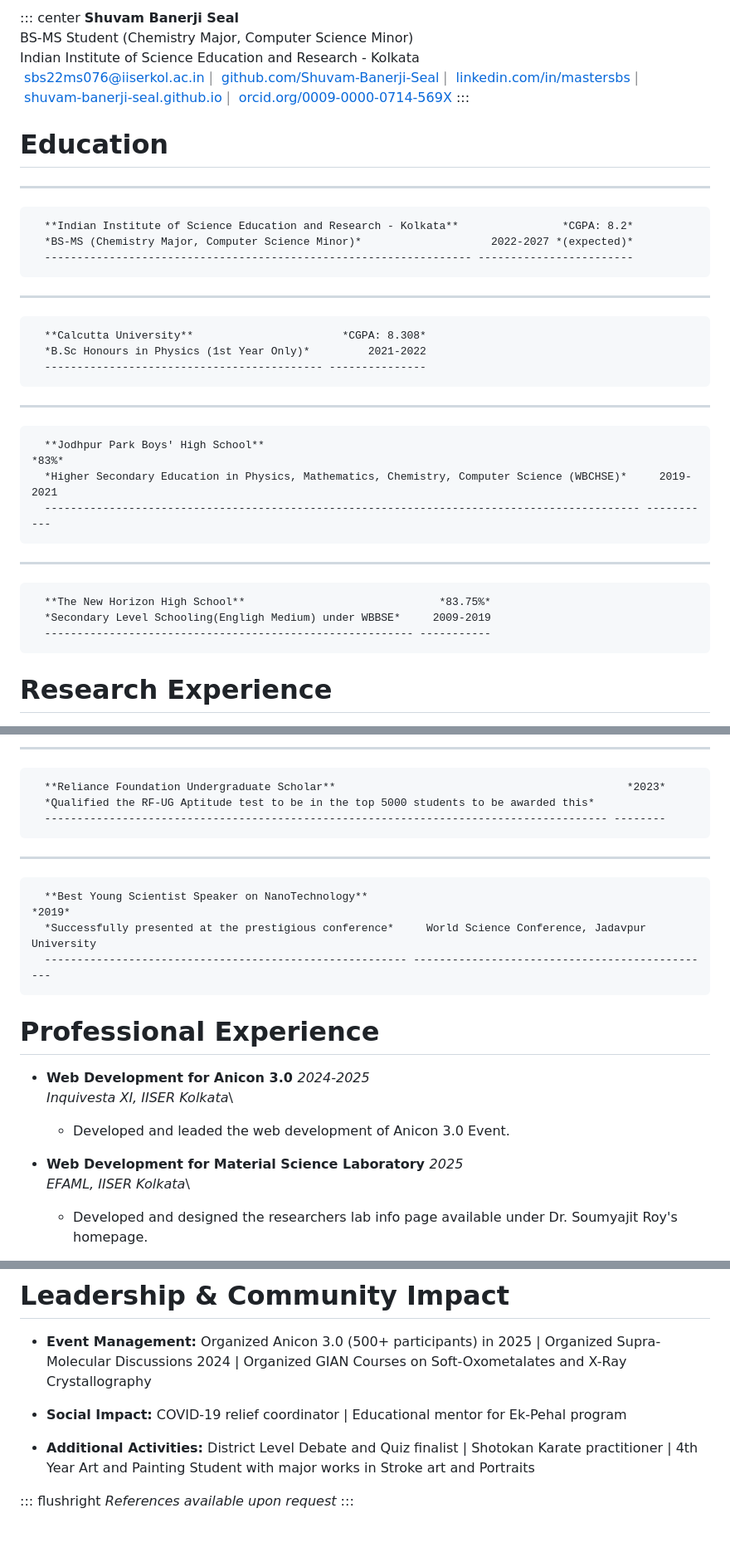
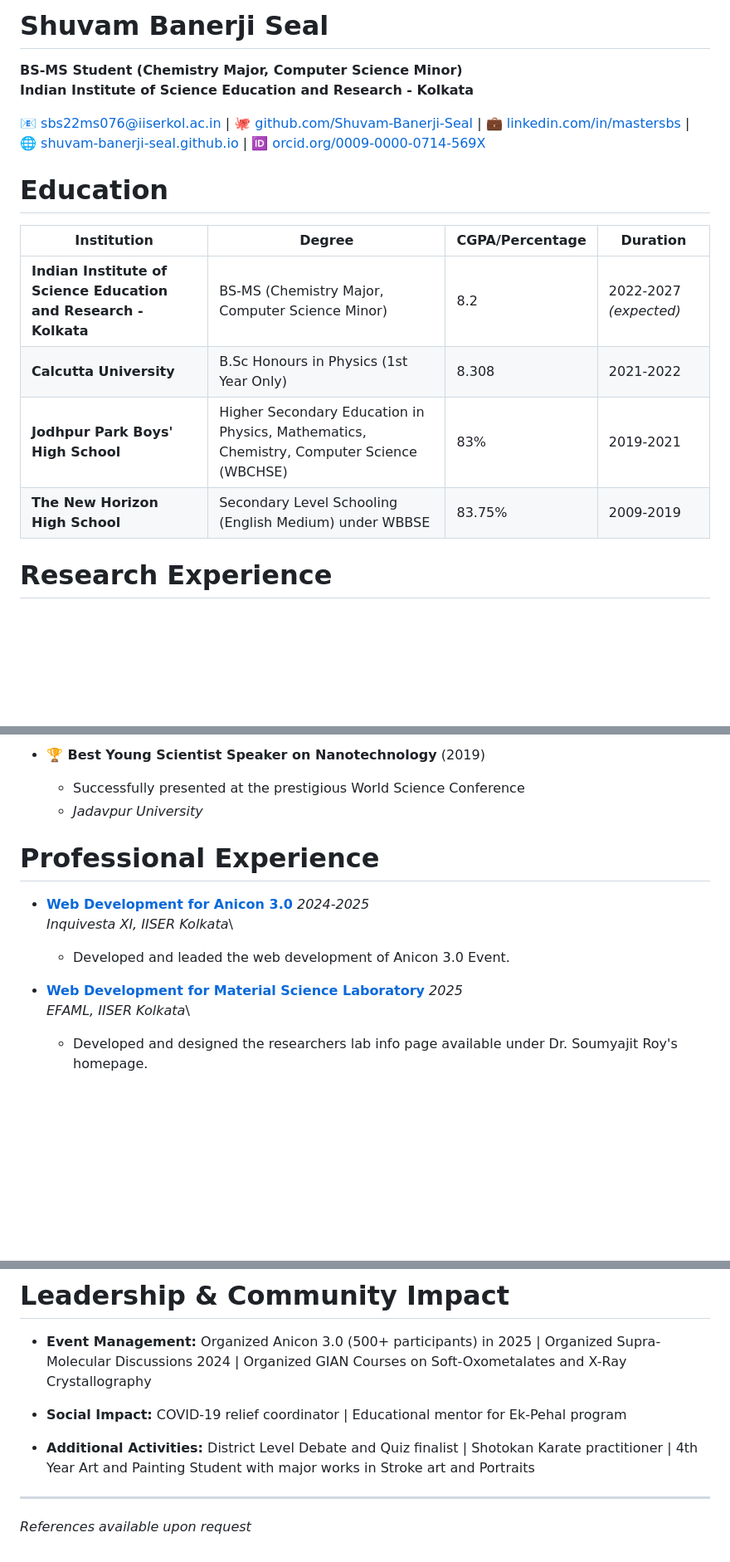
Before and after one commit to Shuvam-Banerji-Seal/My-CV, a Markdown page: README.md, 3 parts joined by grey strips. Shown at 83% size. GitHub-like rendering; blank space fills up the shorter version.

```diff
--- a/README.md
+++ b/README.md
@@ -1,38 +1,22 @@
-::: center
-**Shuvam Banerji Seal**\
-BS-MS Student (Chemistry Major, Computer Science Minor)\
-Indian Institute of Science Education and Research - Kolkata\
-[ sbs22ms076@iiserkol.ac.in](mailto:sbs22ms076@iiserkol.ac.in) $\mid$
-[ github.com/Shuvam-Banerji-Seal](https://github.com/Shuvam-Banerji-Seal)
-$\mid$
-[ linkedin.com/in/mastersbs](https://www.linkedin.com/in/mastersbs)
-$\mid$\
-[ shuvam-banerji-seal.github.io](https://shuvam-banerji-seal.github.io)
-$\mid$
-[ orcid.org/0009-0000-0714-569X](https://orcid.org/0009-0000-0714-569X)
-:::
+# Shuvam Banerji Seal
+
+**BS-MS Student (Chemistry Major, Computer Science Minor)**
+**Indian Institute of Science Education and Research - Kolkata**
+
+📧 [sbs22ms076@iiserkol.ac.in](mailto:sbs22ms076@iiserkol.ac.in) |
+🐙 [github.com/Shuvam-Banerji-Seal](https://github.com/Shuvam-Banerji-Seal) |
+💼 [linkedin.com/in/mastersbs](https://www.linkedin.com/in/mastersbs) |
+🌐 [shuvam-banerji-seal.github.io](https://shuvam-banerji-seal.github.io) |
+🆔 [orcid.org/0009-0000-0714-569X](https://orcid.org/0009-0000-0714-569X)
 
 # Education
 
--   ------------------------------------------------------------------ ------------------------
-      **Indian Institute of Science Education and Research - Kolkata**                *CGPA: 8.2*
-      *BS-MS (Chemistry Major, Computer Science Minor)*                    2022-2027 *(expected)*
-      ------------------------------------------------------------------ ------------------------
-
--   ------------------------------------------- ---------------
-      **Calcutta University**                       *CGPA: 8.308*
-      *B.Sc Honours in Physics (1st Year Only)*         2021-2022
-      ------------------------------------------- ---------------
-
--   -------------------------------------------------------------------------------------------- -----------
-      **Jodhpur Park Boys' High School**                                                                 *83%*
-      *Higher Secondary Education in Physics, Mathematics, Chemistry, Computer Science (WBCHSE)*     2019-2021
-      -------------------------------------------------------------------------------------------- -----------
-
--   --------------------------------------------------------- -----------
-      **The New Horizon High School**                              *83.75%*
-      *Secondary Level Schooling(Engligh Medium) under WBBSE*     2009-2019
-      --------------------------------------------------------- -----------
+| Institution | Degree | CGPA/Percentage | Duration |
+|-------------|--------|-----------------|----------|
+| **Indian Institute of Science Education and Research - Kolkata** | BS-MS (Chemistry Major, Computer Science Minor) | 8.2 | 2022-2027 *(expected)* |
+| **Calcutta University** | B.Sc Honours in Physics (1st Year Only) | 8.308 | 2021-2022 |
+| **Jodhpur Park Boys' High School** | Higher Secondary Education in Physics, Mathematics, Chemistry, Computer Science (WBCHSE) | 83% | 2019-2021 |
+| **The New Horizon High School** | Secondary Level Schooling (English Medium) under WBBSE | 83.75% | 2009-2019 |
 
 # Research Experience
 
@@ -429,24 +393,17 @@ $\mid$
 
--   --------------------------------------------------------------------------------------- --------
-      **Reliance Foundation Undergraduate Scholar**                                             *2023*
-      *Qualified the RF-UG Aptitude test to be in the top 5000 students to be awarded this*
-      --------------------------------------------------------------------------------------- --------
-
--   -------------------------------------------------------- -----------------------------------------------
-      **Best Young Scientist Speaker on NanoTechnology**                                                *2019*
-      *Successfully presented at the prestigious conference*     World Science Conference, Jadavpur University
-      -------------------------------------------------------- -----------------------------------------------
+- **🏆 Best Young Scientist Speaker on Nanotechnology** (2019)
+  - Successfully presented at the prestigious World Science Conference
+  - *Jadavpur University*
 
 # Professional Experience
 
--   **Web Development for Anicon 3.0 [](https://anicon3.github.io/)**
+-   **[Web Development for Anicon 3.0](https://anicon3.github.io/)**
     *2024-2025*\
     *Inquivesta XI, IISER Kolkata*\
 
     -   Developed and leaded the web development of Anicon 3.0 Event.
 
--   **Web Development for Material Science Laboratory
-    [](https://shuvam-banerji-seal.github.io/EFAML_WEB/index.html)**
+-   **[Web Development for Material Science Laboratory](https://shuvam-banerji-seal.github.io/EFAML_WEB/index.html)**
     *2025*\
     *EFAML, IISER Kolkata*\
 
@@ -488,13 +445,10 @@ $\mid$
     2025 \| Organized Supra-Molecular Discussions 2024 \| Organized GIAN
     Courses on Soft-Oxometalates and X-Ray Crystallography
 
--   **Social Impact:** COVID-19 relief coordinator \| Educational mentor
-    for Ek-Pehal program
+- **Social Impact:** COVID-19 relief coordinator | Educational mentor for Ek-Pehal program
 
--   **Additional Activities:** District Level Debate and Quiz finalist
-    \| Shotokan Karate practitioner \| 4th Year Art and Painting Student
-    with major works in Stroke art and Portraits
+- **Additional Activities:** District Level Debate and Quiz finalist | Shotokan Karate practitioner | 4th Year Art and Painting Student with major works in Stroke art and Portraits
 
-::: flushright
+---
+
 *References available upon request*
-:::
```
Also changed, not shown: other parts of README.md (+47 -67 lines).
